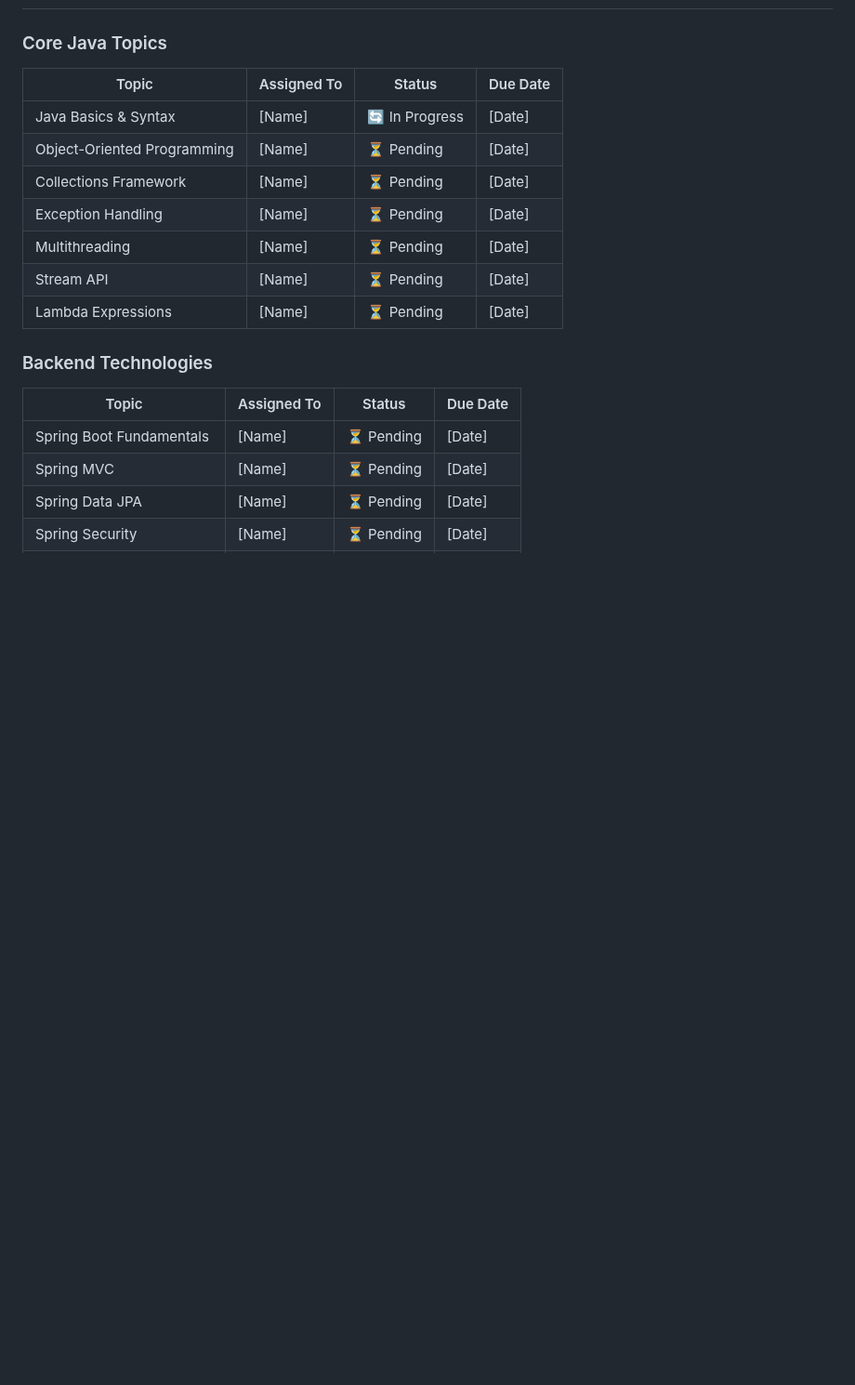
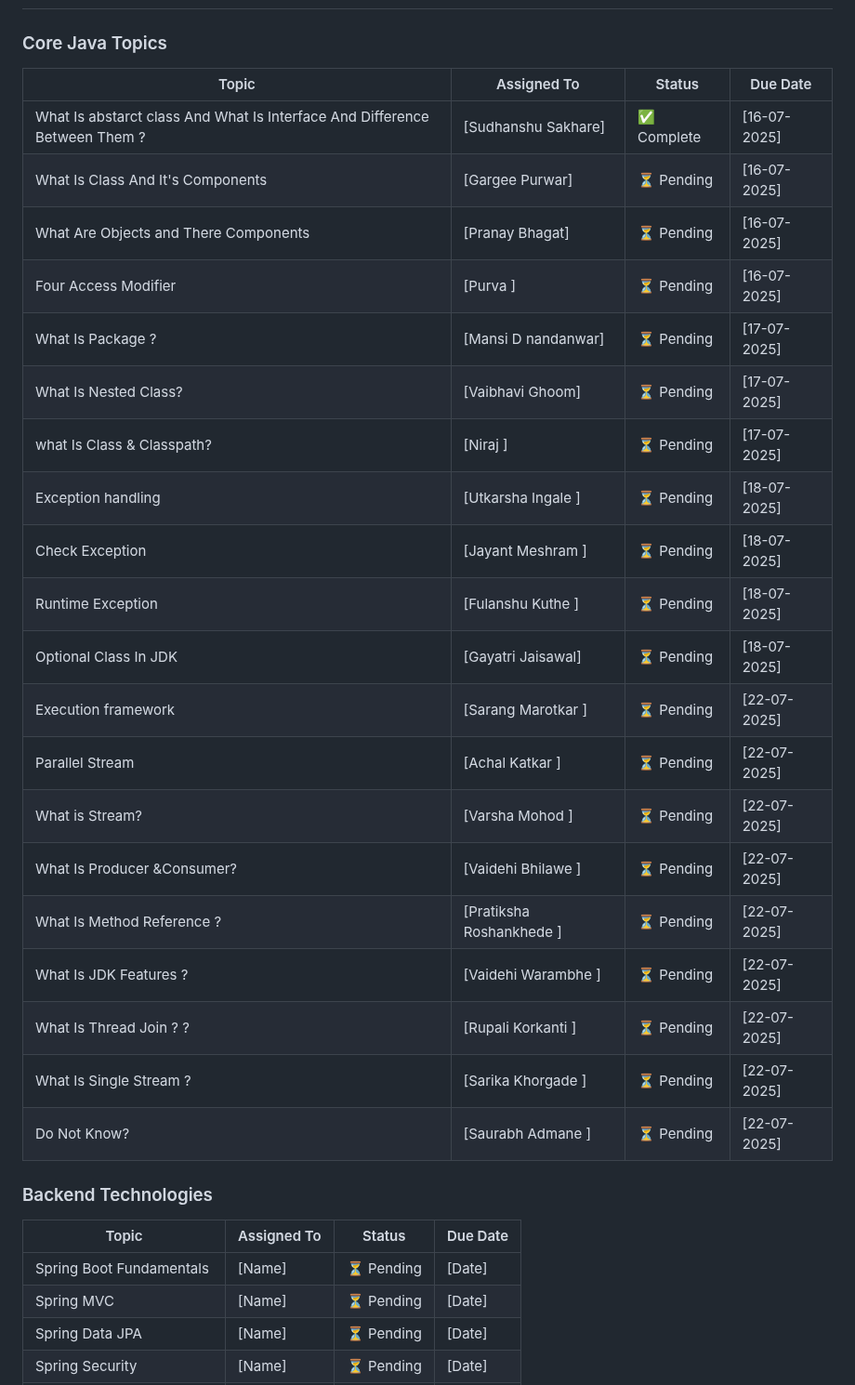
Before and after one commit to Sudhanshu-SRS/java-Document, a Markdown page: README.md, the part around the change. Shown at 93% size. Drawn GitHub-style; blank space fills up the shorter version.

```diff
--- a/README.md
+++ b/README.md
@@ -12,15 +12,28 @@ Welcome to our team's collaborative Java Full Stack documentation! This reposito
 
 ### Core Java Topics
 
-| Topic                       | Assigned To | Status         | Due Date |
-| --------------------------- | ----------- | -------------- | -------- |
-| Java Basics & Syntax        | [Name]      | 🔄 In Progress | [Date]   |
-| Object-Oriented Programming | [Name]      | ⏳ Pending     | [Date]   |
-| Collections Framework       | [Name]      | ⏳ Pending     | [Date]   |
-| Exception Handling          | [Name]      | ⏳ Pending     | [Date]   |
-| Multithreading              | [Name]      | ⏳ Pending     | [Date]   |
-| Stream API                  | [Name]      | ⏳ Pending     | [Date]   |
-| Lambda Expressions          | [Name]      | ⏳ Pending     | [Date]   |
+| Topic                                                                      | Assigned To              | Status      | Due Date     |
+| -------------------------------------------------------------------------- | ------------------------ | ----------- | ------------ |
+| What Is abstarct class And What Is Interface And Difference Between Them ? | [Sudhanshu Sakhare]      | ✅ Complete | [16-07-2025] |
+| What Is Class And It's Components                                          | [Gargee Purwar]          | ⏳ Pending  | [16-07-2025] |
+| What Are Objects and There Components                                      | [Pranay Bhagat]          | ⏳ Pending  | [16-07-2025] |
+| Four Access Modifier                                                       | [Purva ]                 | ⏳ Pending  | [16-07-2025] |
+| What Is Package ?                                                          | [Mansi D nandanwar]      | ⏳ Pending  | [17-07-2025] |
+| What Is Nested Class?                                                      | [Vaibhavi Ghoom]         | ⏳ Pending  | [17-07-2025] |
+| what Is Class & Classpath?                                                 | [Niraj ]                 | ⏳ Pending  | [17-07-2025] |
+| Exception handling                                                         | [Utkarsha Ingale ]       | ⏳ Pending  | [18-07-2025] |
+| Check Exception                                                            | [Jayant Meshram ]        | ⏳ Pending  | [18-07-2025] |
+| Runtime Exception                                                          | [Fulanshu Kuthe ]        | ⏳ Pending  | [18-07-2025] |
+| Optional Class In JDK                                                      | [Gayatri Jaisawal]       | ⏳ Pending  | [18-07-2025] |
+| Execution framework                                                        | [Sarang Marotkar ]       | ⏳ Pending  | [22-07-2025] |
+| Parallel Stream                                                            | [Achal Katkar ]          | ⏳ Pending  | [22-07-2025] |
+| What is Stream?                                                            | [Varsha Mohod ]          | ⏳ Pending  | [22-07-2025] |
+| What Is Producer &Consumer?                                                | [Vaidehi Bhilawe ]       | ⏳ Pending  | [22-07-2025] |
+| What Is Method Reference ?                                                 | [Pratiksha Roshankhede ] | ⏳ Pending  | [22-07-2025] |
+| What Is JDK Features ?                                                     | [Vaidehi Warambhe ]      | ⏳ Pending  | [22-07-2025] |
+| What Is Thread Join ? ?                                                    | [Rupali Korkanti ]       | ⏳ Pending  | [22-07-2025] |
+| What Is Single Stream ?                                                    | [Sarika Khorgade ]       | ⏳ Pending  | [22-07-2025] |
+| Do Not Know?                                                               | [Saurabh Admane ]        | ⏳ Pending  | [22-07-2025] |
 
 ### Backend Technologies
 
```
Also changed, not shown: docs/core-java/abstract-vs-interface-java.md (added, +307 -0 lines).
